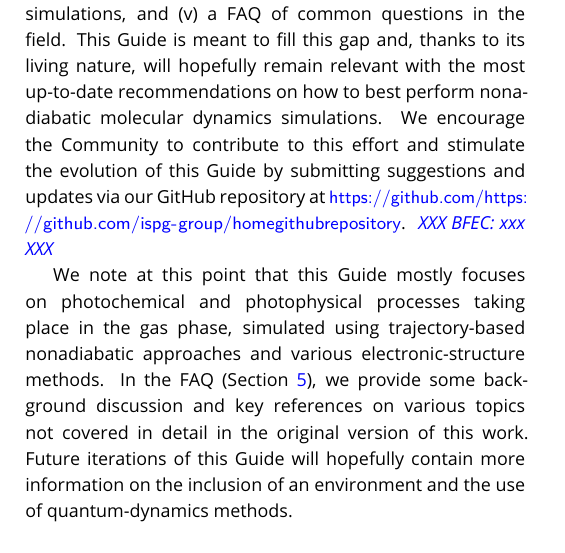
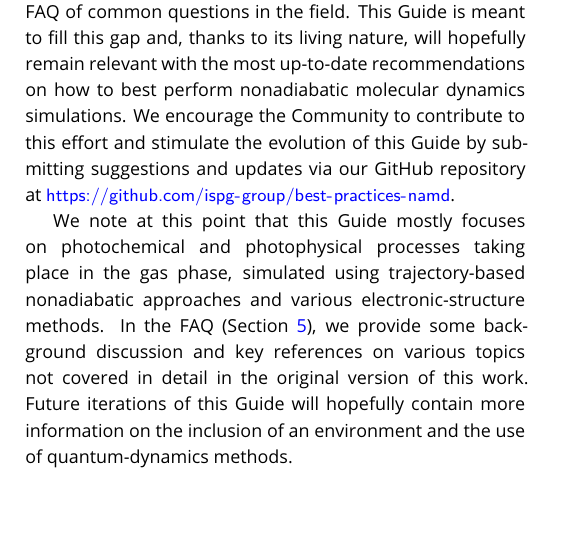
Before and after one commit to ispg-group/best-practices-namd, a LaTeX document (main-bestpractices.tex): part of one column of page 3 of 66, cut so that both start at the same text, the shorter picture padded with empty space. Compiled offline with pdfLaTeX.

Commit message:
Included the GitHub repo in the main text.

```diff
--- a/main-bestpractices.tex
+++ b/main-bestpractices.tex
@@ -72,7 +72,7 @@
 
 \newcommand{\versionnumber}{1.0}  % you should update the minor version number in preprints and major version number of submissions.
 % Do not add a newline in the next command, no matter how long the repository name is, as it will break the link in the PDF.done
-\newcommand{\githubrepository}{\url{https://github.com/https://github.com/ispg-group/homegithubrepository}}  %this should be the main github repository for this article.
+\newcommand{\githubrepository}{\url{https://github.com/ispg-group/best-practices-namd}}  %this should be the main github repository for this article.
 
 \newcommand\bfec[1]{\textcolor{blue}{\textit{ XXX BFEC: #1 XXX }}}
 \newcommand\jj[1]{\textcolor{orange}{[JJ: \textit{#1}]}}
@@ -159,7 +159,7 @@ As alluded to in the previous paragraph, triggering the formation of excited ele
 
 The previous paragraph may sound as if the study of excited electronic states requires only an extension to the usual ground-state protocol and the calculation of critical points for more than one PES. But accounting for the fact that light-induced reactions are inherently out-of-equilibrium, at least in their early times, the main concepts of minimum energy paths, successful in predicting chemical reactions in the ground state, will run out of steam when the actual nuclear dynamics plays a critical role in the nonradiative relaxation process, breaking the Born-Oppenheimer approximation.\cite{levine2007isomerization} This observation constitutes one of the reasons why the predictive power of Lewis structures cannot be easily extended to photochemical processes. Hence, understanding light-induced processes often requires a description of their underlying nuclear dynamics or, more precisely, their nonadiabatic molecular dynamics -- the dynamics allowing electron and nuclear motion to couple beyond the Born-Oppenheimer approximation, leading to transfer of the molecule between electronic states without the emission of light.
 
-Despite the growing number of applications of (trajectory-based) nonadiabatic molecular dynamics in chemistry, it is surprising that no single go-to reference or book exists to date. By go-to reference, we mean here a reference for any researchers interested in computational photochemistry (newcomer in the field or expert) who is looking for (i) a brief survey of the various available techniques in (excited-state) electronic-structure methods and nonadiabatic dynamics, (ii) a summary of the main concepts and vocabulary encountered in nonadiabatic molecules dynamics, (iii) a step-by-step guide to conduct a nonadiabatic molecular dynamics simulations, (iv) practical advice and best practices on how to best conduct such complex simulations, and (v) a FAQ of common questions in the field. This Guide is meant to fill this gap and, thanks to its living nature, will hopefully remain relevant with the most up-to-date recommendations on how to best perform nonadiabatic molecular dynamics simulations. We encourage the Community to contribute to this effort and stimulate the evolution of this Guide by submitting suggestions and updates via our GitHub repository at \githubrepository. \bfec{xxx}
+Despite the growing number of applications of (trajectory-based) nonadiabatic molecular dynamics in chemistry, it is surprising that no single go-to reference or book exists to date. By go-to reference, we mean here a reference for any researchers interested in computational photochemistry (newcomer in the field or expert) who is looking for (i) a brief survey of the various available techniques in (excited-state) electronic-structure methods and nonadiabatic dynamics, (ii) a summary of the main concepts and vocabulary encountered in nonadiabatic molecules dynamics, (iii) a step-by-step guide to conduct a nonadiabatic molecular dynamics simulations, (iv) practical advice and best practices on how to best conduct such complex simulations, and (v) a FAQ of common questions in the field. This Guide is meant to fill this gap and, thanks to its living nature, will hopefully remain relevant with the most up-to-date recommendations on how to best perform nonadiabatic molecular dynamics simulations. We encourage the Community to contribute to this effort and stimulate the evolution of this Guide by submitting suggestions and updates via our GitHub repository at \githubrepository.
 
 We note at this point that this Guide mostly focuses on photochemical and photophysical processes taking place in the gas phase, simulated using trajectory-based nonadiabatic approaches and various electronic-structure methods. In the FAQ (Section~\ref{sec:faq}), we provide some background discussion and key references on various topics not covered in detail in the original version of this work. Future iterations of this Guide will hopefully contain more information on the inclusion of an environment and the use of quantum-dynamics methods.
 
```
